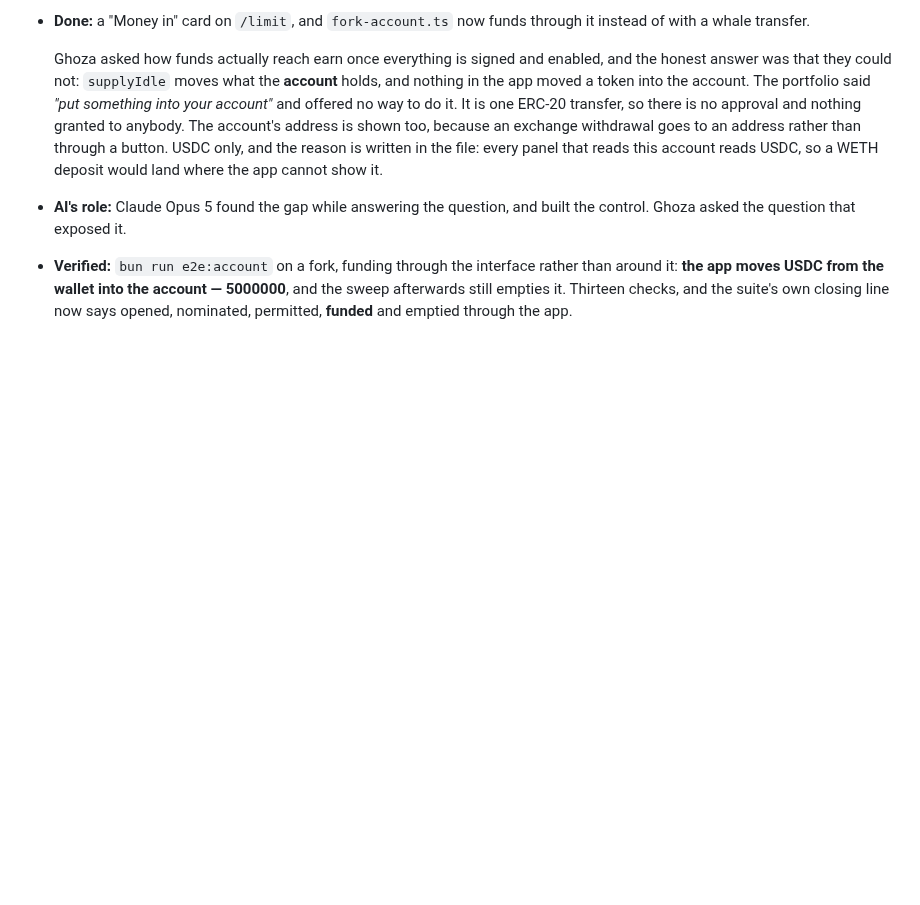
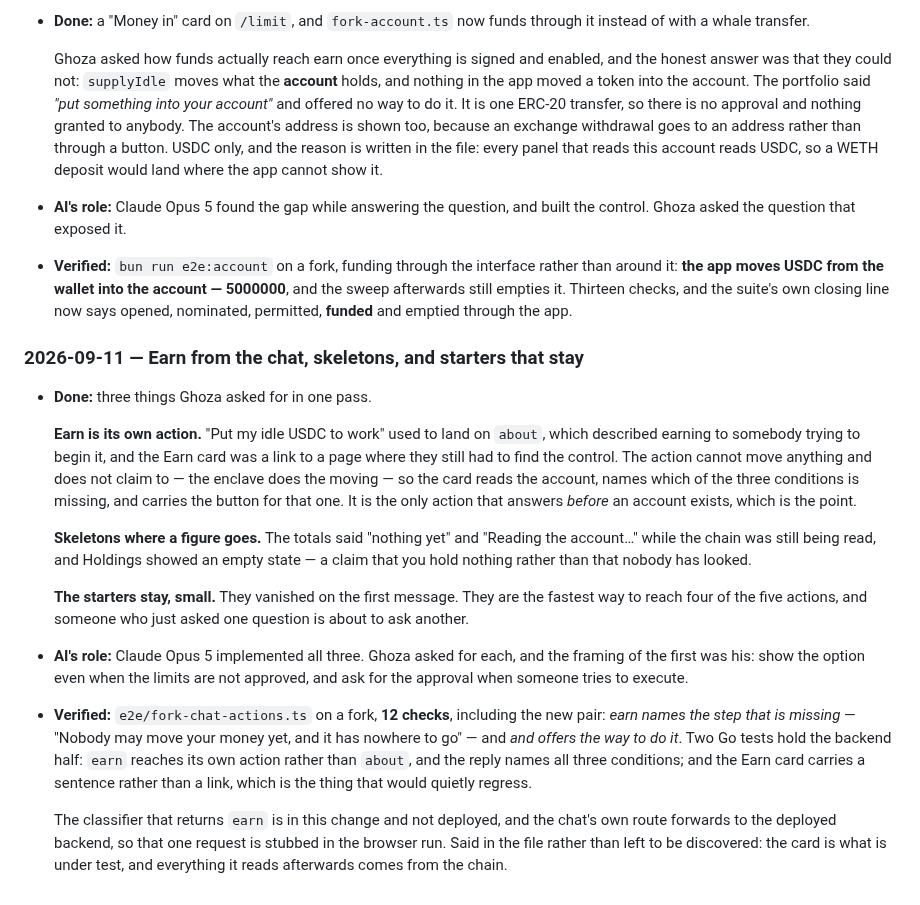
Before and after one commit to 0xHelico/helico, a Markdown page: AI-USAGE.md, the part around the change. GitHub-like rendering; blank space fills up the shorter version.

Commit message:
docs: log earn from the chat, the skeletons and the starters

```diff
--- a/AI-USAGE.md
+++ b/AI-USAGE.md
@@ -2279,6 +2279,39 @@ READMEs.
   still empties it. Thirteen checks, and the suite's own closing line now says opened, nominated,
   permitted, **funded** and emptied through the app.
 
+### 2026-09-11 — Earn from the chat, skeletons, and starters that stay
+
+- **Done:** three things Ghoza asked for in one pass.
+
+  **Earn is its own action.** "Put my idle USDC to work" used to land on `about`, which described
+  earning to somebody trying to begin it, and the Earn card was a link to a page where they still
+  had to find the control. The action cannot move anything and does not claim to — the enclave
+  does the moving — so the card reads the account, names which of the three conditions is missing,
+  and carries the button for that one. It is the only action that answers *before* an account
+  exists, which is the point.
+
+  **Skeletons where a figure goes.** The totals said "nothing yet" and "Reading the account…"
+  while the chain was still being read, and Holdings showed an empty state — a claim that you hold
+  nothing rather than that nobody has looked.
+
+  **The starters stay, small.** They vanished on the first message. They are the fastest way to
+  reach four of the five actions, and someone who just asked one question is about to ask another.
+
+- **AI's role:** Claude Opus 5 implemented all three. Ghoza asked for each, and the framing of the
+  first was his: show the option even when the limits are not approved, and ask for the approval
+  when someone tries to execute.
+
+- **Verified:** `e2e/fork-chat-actions.ts` on a fork, **12 checks**, including the new pair: *earn
+  names the step that is missing* — "Nobody may move your money yet, and it has nowhere to go" —
+  and *and offers the way to do it*. Two Go tests hold the backend half: `earn` reaches its own
+  action rather than `about`, and the reply names all three conditions; and the Earn card carries a
+  sentence rather than a link, which is the thing that would quietly regress.
+
+  The classifier that returns `earn` is in this change and not deployed, and the chat's own route
+  forwards to the deployed backend, so that one request is stubbed in the browser run. Said in the
+  file rather than left to be discovered: the card is what is under test, and everything it reads
+  afterwards comes from the chain.
+
 <!--
 Template for the next entry:
 
```
